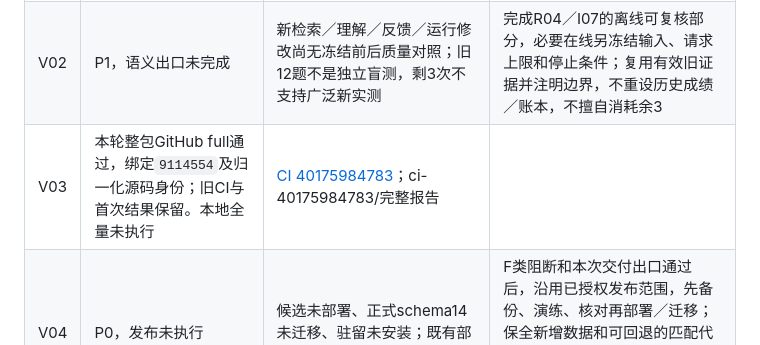
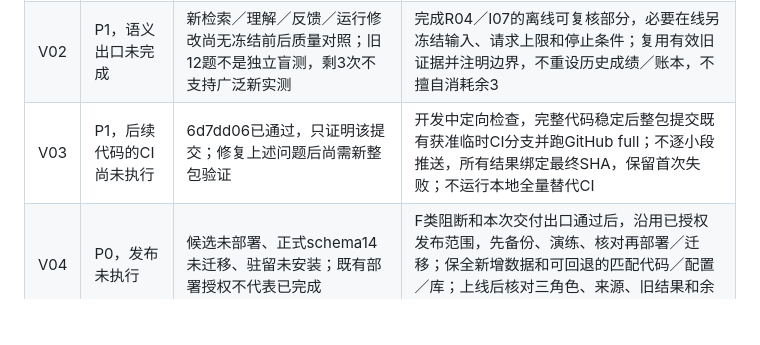
Before and after one commit to TongYule131/DocQA, a Markdown page: docs/下一阶段任务书-S2-S5闭环补齐与试点验收.md, the part around the change. Drawn GitHub-style; blank space fills up the shorter version.

Commit message:
Preserve original review row in taskbook history

```diff
--- a/docs/下一阶段任务书-S2-S5闭环补齐与试点验收.md
+++ b/docs/下一阶段任务书-S2-S5闭环补齐与试点验收.md
@@ -180,7 +180,7 @@ P0为当前候选发布阻断；P1须在对应功能交付／启用前解决。
 | --- | --- | --- | --- |
 | V01 | P1，真实业务闭环未补验 | 新链路缺管理员真实资料准备／授权→客户提问追问→查看原文→反馈处理→撤权／到期的完整验收 | 先离线和隔离浏览器端到端，再只补确有必要的真实步骤；资料未发布是配置状态，不代管理员擅自发布或授权 |
 | V02 | P1，语义出口未完成 | 新检索／理解／反馈／运行修改尚无冻结前后质量对照；旧12题不是独立盲测，剩3次不支持广泛新实测 | 完成R04／I07的离线可复核部分，必要在线另冻结输入、请求上限和停止条件；复用有效旧证据并注明边界，不重设历史成绩／账本，不擅自消耗余3 |
-| V03 | 本轮整包GitHub full通过，绑定`9114554`及归一化源码身份；旧CI与首次结果保留。本地全量未执行 | [CI 40175984783](https://github.com/TongYule131/DocQA/actions/runs/40175984783)；ci-40175984783/完整报告 |
+| V03 | P1，后续代码的CI尚未执行 | 6d7dd06已通过，只证明该提交；修复上述问题后尚需新整包验证 | 开发中定向检查，完整代码稳定后整包提交既有获准临时CI分支并跑GitHub full；不逐小段推送，所有结果绑定最终SHA，保留首次失败；不运行本地全量替代CI |
 | V04 | P0，发布未执行 | 候选未部署、正式schema14未迁移、驻留未安装；既有部署授权不代表已完成 | F类阻断和本次交付出口通过后，沿用已授权发布范围，先备份、演练、核对再部署／迁移；保全新增数据和可回退的匹配代码／配置／库；上线后核对三角色、来源、旧结果和余额并同步文档 |
 
 ## 5. 保留的既有待办与条件事项（6项）
```
